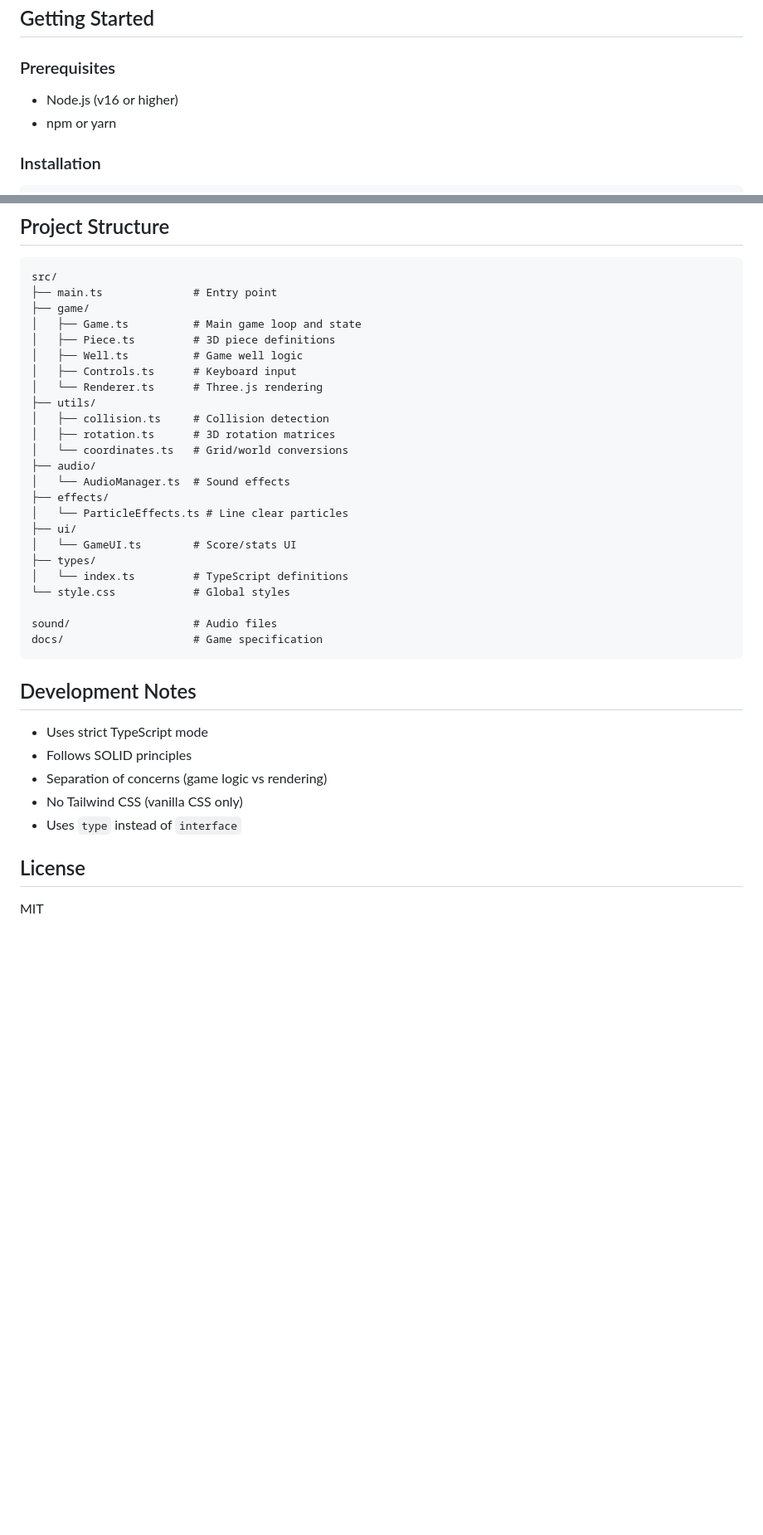
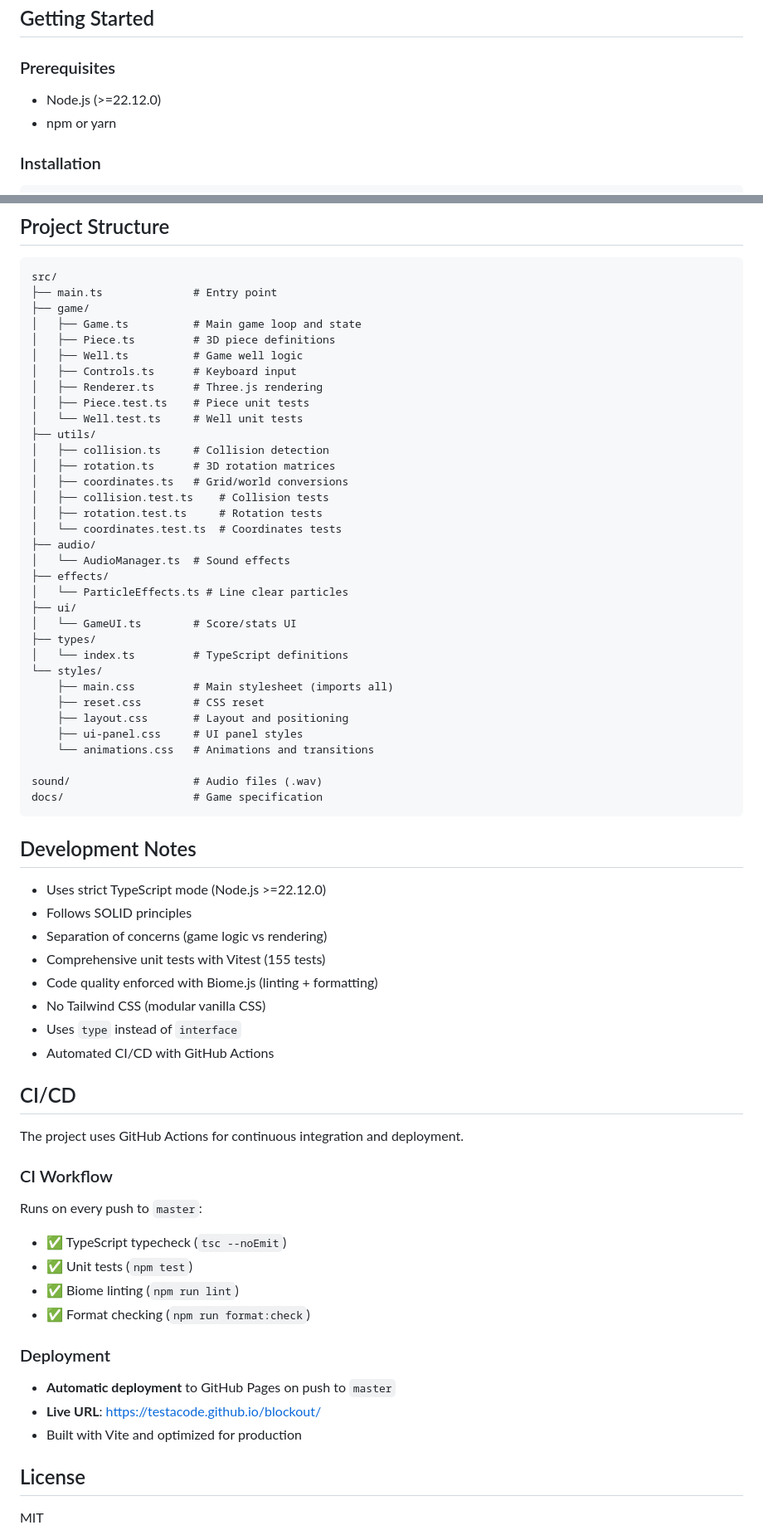
Before and after one commit to testacode/blockout, a Markdown page: README.md, 2 parts joined by grey strips. Shown: that part at 83% size. Drawn GitHub-style; blank space fills up the shorter version.

````diff
--- a/README.md
+++ b/README.md
@@ -28,7 +28,7 @@ A web-based 3D Tetris clone built with Three.js and TypeScript. Features falling
 
 ### Prerequisites
 
-- Node.js (v16 or higher)
+- Node.js (>=22.12.0)
 - npm or yarn
 
 ### Installation
@@ -88,11 +144,16 @@ src/
 │   ├── Piece.ts         # 3D piece definitions
 │   ├── Well.ts          # Game well logic
 │   ├── Controls.ts      # Keyboard input
-│   └── Renderer.ts      # Three.js rendering
+│   ├── Renderer.ts      # Three.js rendering
+│   ├── Piece.test.ts    # Piece unit tests
+│   └── Well.test.ts     # Well unit tests
 ├── utils/
 │   ├── collision.ts     # Collision detection
 │   ├── rotation.ts      # 3D rotation matrices
-│   └── coordinates.ts   # Grid/world conversions
+│   ├── coordinates.ts   # Grid/world conversions
+│   ├── collision.test.ts    # Collision tests
+│   ├── rotation.test.ts     # Rotation tests
+│   └── coordinates.test.ts  # Coordinates tests
 ├── audio/
 │   └── AudioManager.ts  # Sound effects
 ├── effects/
@@ -101,19 +162,45 @@ src/
 │   └── GameUI.ts        # Score/stats UI
 ├── types/
 │   └── index.ts         # TypeScript definitions
-└── style.css            # Global styles
+└── styles/
+    ├── main.css         # Main stylesheet (imports all)
+    ├── reset.css        # CSS reset
+    ├── layout.css       # Layout and positioning
+    ├── ui-panel.css     # UI panel styles
+    └── animations.css   # Animations and transitions
 
-sound/                   # Audio files
+sound/                   # Audio files (.wav)
 docs/                    # Game specification
 ```
 
 ## Development Notes
 
-- Uses strict TypeScript mode
+- Uses strict TypeScript mode (Node.js >=22.12.0)
 - Follows SOLID principles
 - Separation of concerns (game logic vs rendering)
-- No Tailwind CSS (vanilla CSS only)
+- Comprehensive unit tests with Vitest (155 tests)
+- Code quality enforced with Biome.js (linting + formatting)
+- No Tailwind CSS (modular vanilla CSS)
 - Uses `type` instead of `interface`
+- Automated CI/CD with GitHub Actions
+
+## CI/CD
+
+The project uses GitHub Actions for continuous integration and deployment.
+
+### CI Workflow
+
+Runs on every push to `master`:
+- ✅ TypeScript typecheck (`tsc --noEmit`)
+- ✅ Unit tests (`npm test`)
+- ✅ Biome linting (`npm run lint`)
+- ✅ Format checking (`npm run format:check`)
+
+### Deployment
+
+- **Automatic deployment** to GitHub Pages on push to `master`
+- **Live URL**: https://testacode.github.io/blockout/
+- Built with Vite and optimized for production
 
 ## License
 
````
Also changed, not shown: other parts of README.md (+57 -1 lines).
